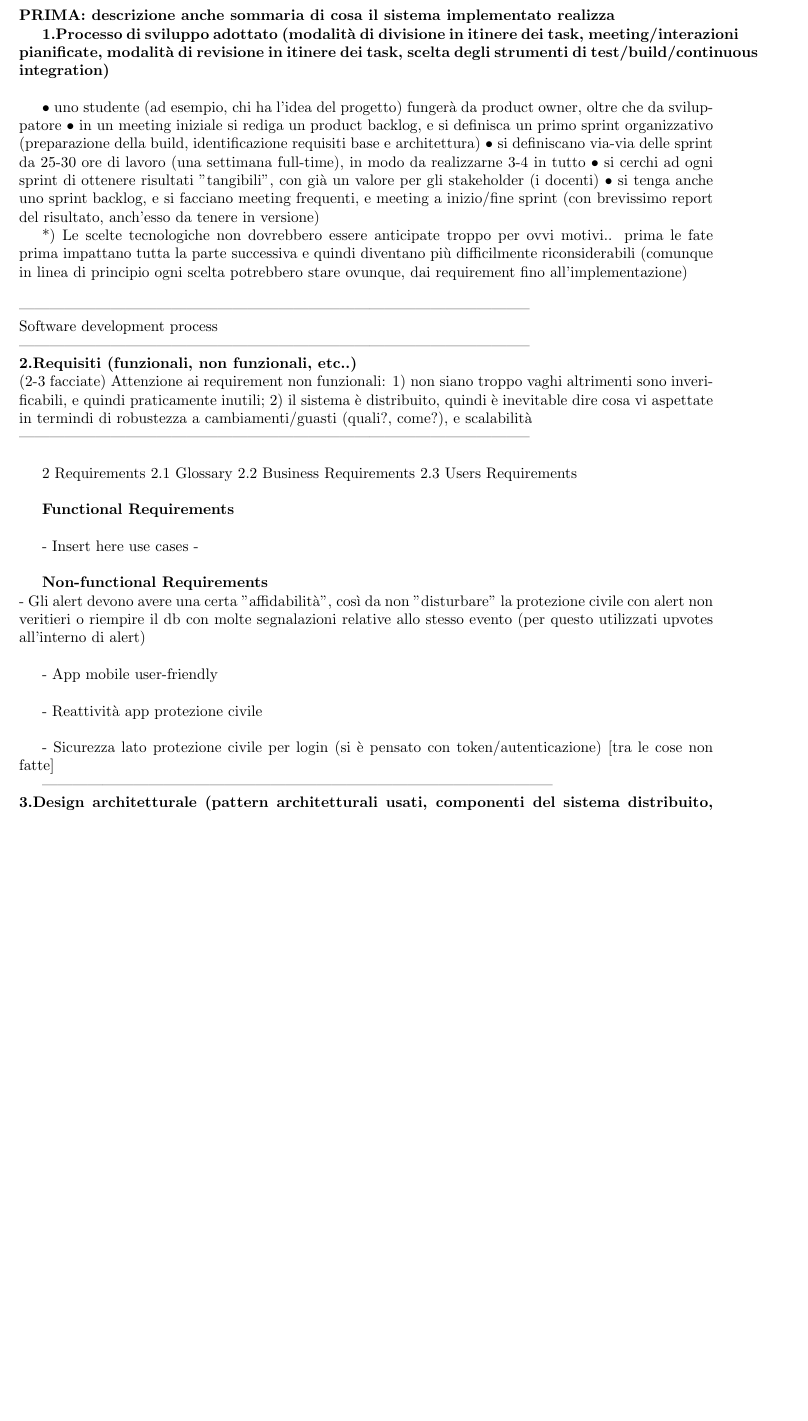
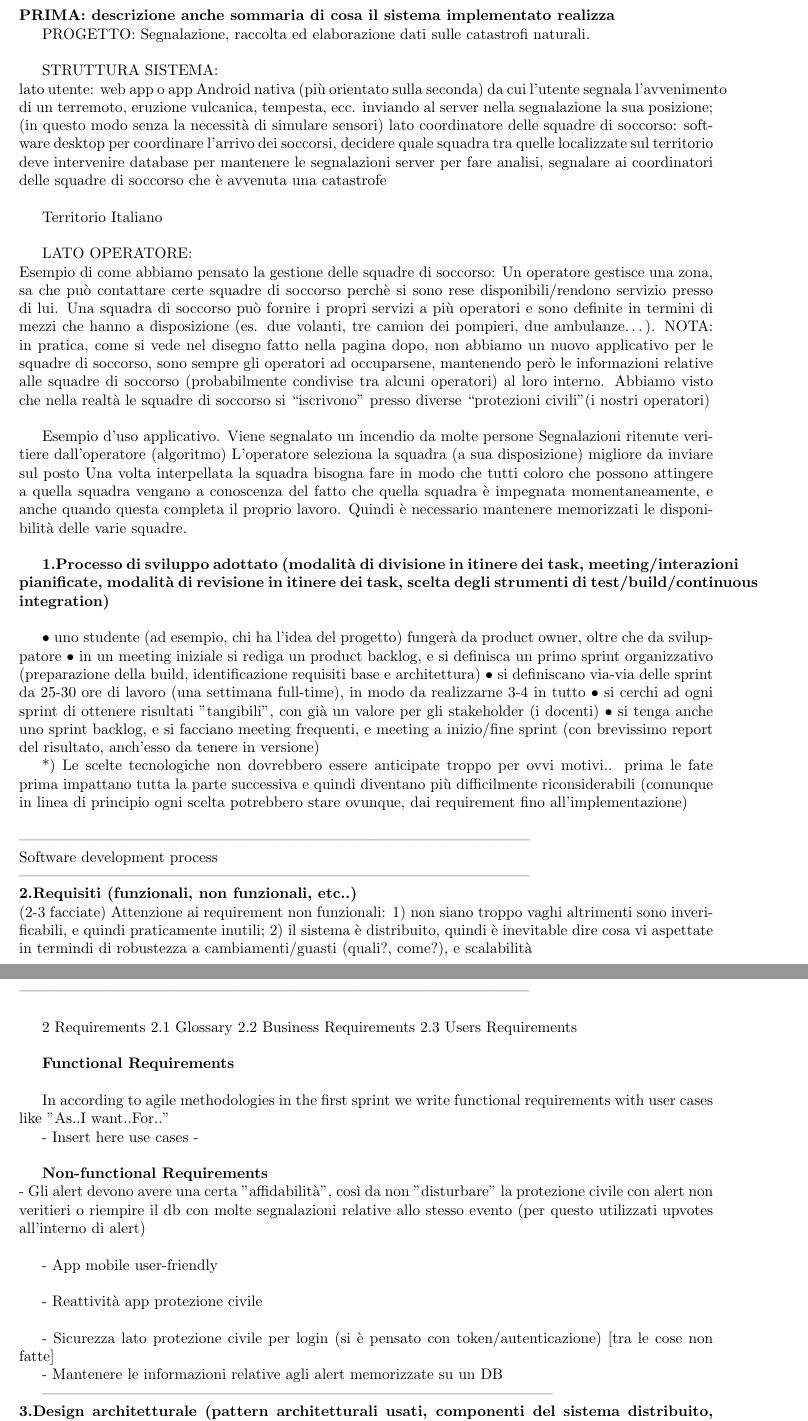
Before and after one commit to SamanthaBandini/DrescueReport, a LaTeX document (reportDrescue.tex): part of page 2 of 4 before the commit and two parts of pages 2 and 3 of 4 after it, the two joined at a grey line, cut so that both start at the same text, the shorter picture padded with empty space. Compiled offline with pdfLaTeX.

Commit message:
Add description to fix

```diff
--- a/reportDrescue.tex
+++ b/reportDrescue.tex
@@ -87,3 +89,25 @@
+PROGETTO: Segnalazione, raccolta ed elaborazione dati sulle catastrofi naturali.\\
+
+STRUTTURA SISTEMA:\\
+lato utente: web app o app Android nativa (più orientato sulla seconda) da cui l’utente segnala l’avvenimento di un terremoto, eruzione vulcanica, tempesta, ecc. inviando al server nella segnalazione la sua posizione; (in questo modo senza la necessità di simulare sensori)
+lato coordinatore delle squadre di soccorso: software desktop per coordinare l’arrivo dei soccorsi, decidere quale squadra tra quelle localizzate sul territorio deve intervenire
+database per mantenere le segnalazioni
+server per fare analisi, segnalare ai coordinatori delle squadre di soccorso che è avvenuta una catastrofe\\
+
+Territorio Italiano\\
+
+LATO OPERATORE: \\
+Esempio di come abbiamo pensato la gestione delle squadre di soccorso:
+Un operatore gestisce una zona, sa che può contattare certe squadre di soccorso perchè si sono rese disponibili/rendono servizio presso di lui. Una squadra di soccorso può fornire i propri servizi a più operatori e sono definite in termini di mezzi che hanno a disposizione (es. due volanti, tre camion dei pompieri, due ambulanze…).
+{NOTA: in pratica, come si vede nel disegno fatto nella pagina dopo, non abbiamo un nuovo applicativo per le squadre di soccorso, sono sempre gli operatori ad occuparsene, mantenendo però le informazioni relative alle squadre di soccorso (probabilmente condivise tra alcuni operatori) al loro interno. Abbiamo visto che nella realtà le squadre di soccorso si “iscrivono” presso diverse “protezioni civili”(i nostri operatori)}\\
+
+Esempio d’uso applicativo.
+Viene segnalato un incendio da molte persone
+Segnalazioni ritenute veritiere dall’operatore (algoritmo)
+L’operatore seleziona la squadra (a sua disposizione) migliore da inviare sul posto
+Una volta interpellata la squadra bisogna fare in modo che tutti coloro che possono attingere a quella squadra vengano a conoscenza del fatto che quella squadra è impegnata momentaneamente, e anche quando questa completa il proprio lavoro. Quindi è necessario mantenere memorizzati le disponibilità delle varie squadre.\\
+
+
 
 \textbf{1.Processo di sviluppo adottato (modalità di divisione in itinere dei task, meeting/interazioni pianificate, modalità di revisione in itinere dei task, scelta degli strumenti di test/build/continuous integration)} \\
 
@@ -110,6 +134,8 @@ Attenzione ai requirement non funzionali: 1) non siano troppo vaghi altrimenti s
 
 \textbf{Functional Requirements}\\
 
+In according to agile methodologies in the first sprint we write functional requirements with user cases like "As..I want..For.."
+
 - Insert here use cases -\\
 
 
@@ -121,6 +147,8 @@ Attenzione ai requirement non funzionali: 1) non siano troppo vaghi altrimenti s
 - Reattività app protezione civile\\
 
 - Sicurezza lato protezione civile per login (si è pensato con token/autenticazione) [tra le cose non fatte]
+
+- Mantenere le informazioni relative agli alert memorizzate su un DB
 
 
 
```
Also changed, not shown: reportDrescue.tex (6 more changed lines).
